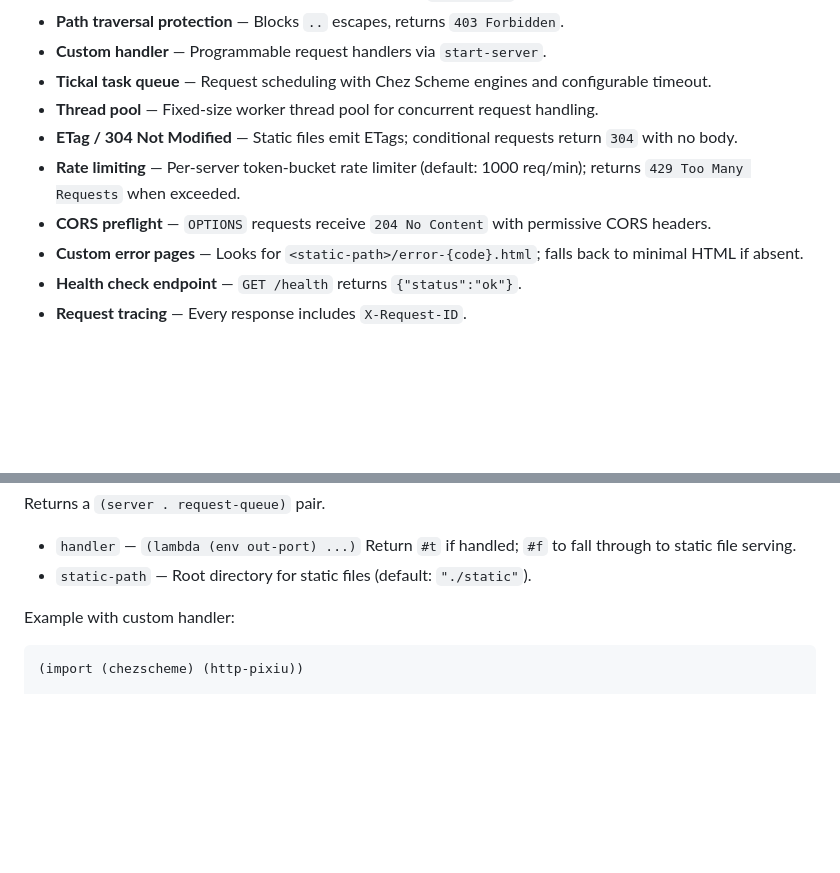
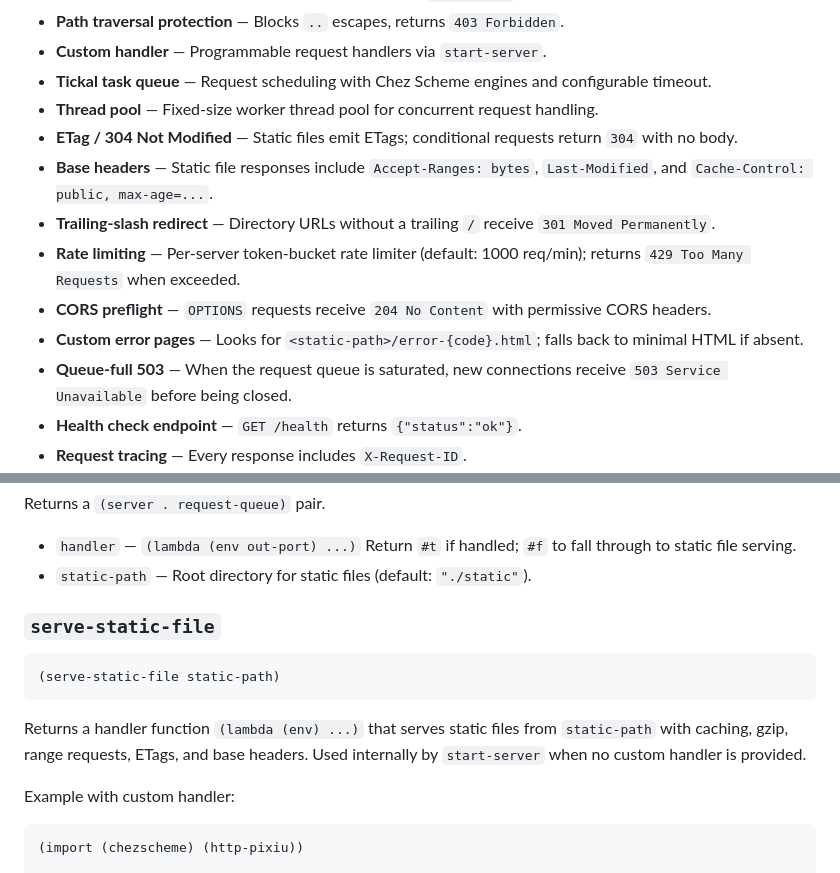
Before and after one commit to Scheme-Software-Development/http-pixiu, a Markdown page: README.md, 2 parts joined by grey strips. GitHub-like rendering; blank space fills up the shorter version.

Commit message:
docs: update README with base headers, 301 redirect, 503 queue-full, and serve-static-file API

````diff
--- a/README.md
+++ b/README.md
@@ -16,9 +16,12 @@ A lightweight continuation-based HTTP server written in Chez Scheme (R6RS).
 - **Tickal task queue** — Request scheduling with Chez Scheme engines and configurable timeout.
 - **Thread pool** — Fixed-size worker thread pool for concurrent request handling.
 - **ETag / 304 Not Modified** — Static files emit ETags; conditional requests return `304` with no body.
+- **Base headers** — Static file responses include `Accept-Ranges: bytes`, `Last-Modified`, and `Cache-Control: public, max-age=...`.
+- **Trailing-slash redirect** — Directory URLs without a trailing `/` receive `301 Moved Permanently`.
 - **Rate limiting** — Per-server token-bucket rate limiter (default: 1000 req/min); returns `429 Too Many Requests` when exceeded.
 - **CORS preflight** — `OPTIONS` requests receive `204 No Content` with permissive CORS headers.
 - **Custom error pages** — Looks for `<static-path>/error-{code}.html`; falls back to minimal HTML if absent.
+- **Queue-full 503** — When the request queue is saturated, new connections receive `503 Service Unavailable` before being closed.
 - **Health check endpoint** — `GET /health` returns `{"status":"ok"}`.
 - **Request tracing** — Every response includes `X-Request-ID`.
 - **Gzip compression** — Text responses ≤1 MiB are automatically gzip-compressed when client accepts it.
@@ -83,6 +86,14 @@ Returns a `(server . request-queue)` pair.
 
 - `handler` — `(lambda (env out-port) ...)`  Return `#t` if handled; `#f` to fall through to static file serving.
 - `static-path` — Root directory for static files (default: `"./static"`).
+
+### `serve-static-file`
+
+```scheme
+(serve-static-file static-path)
+```
+
+Returns a handler function `(lambda (env) ...)` that serves static files from `static-path` with caching, gzip, range requests, ETags, and base headers. Used internally by `start-server` when no custom handler is provided.
 
 Example with custom handler:
 
````
